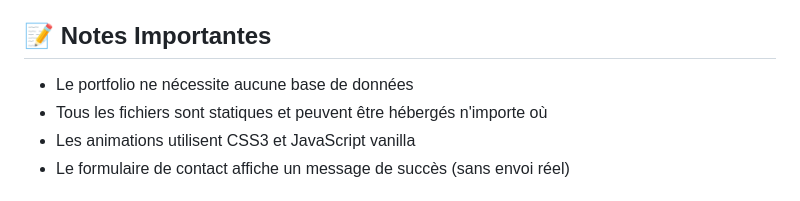
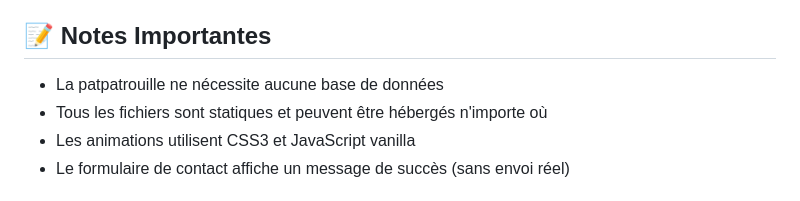
Before and after one commit to LindsayRKG/Pat_Patrouille, a Markdown page: README.md, the part around the change. GitHub-like rendering.

Commit message:
modification readme note I

```diff
--- a/README.md
+++ b/README.md
@@ -147,7 +147,7 @@ Le portfolio est entièrement responsive avec des breakpoints pour :
 
 ## 📝 Notes Importantes
 
-- Le portfolio ne nécessite aucune base de données
+- La patpatrouille ne nécessite aucune base de données
 - Tous les fichiers sont statiques et peuvent être hébergés n'importe où
 - Les animations utilisent CSS3 et JavaScript vanilla
 - Le formulaire de contact affiche un message de succès (sans envoi réel)
```
